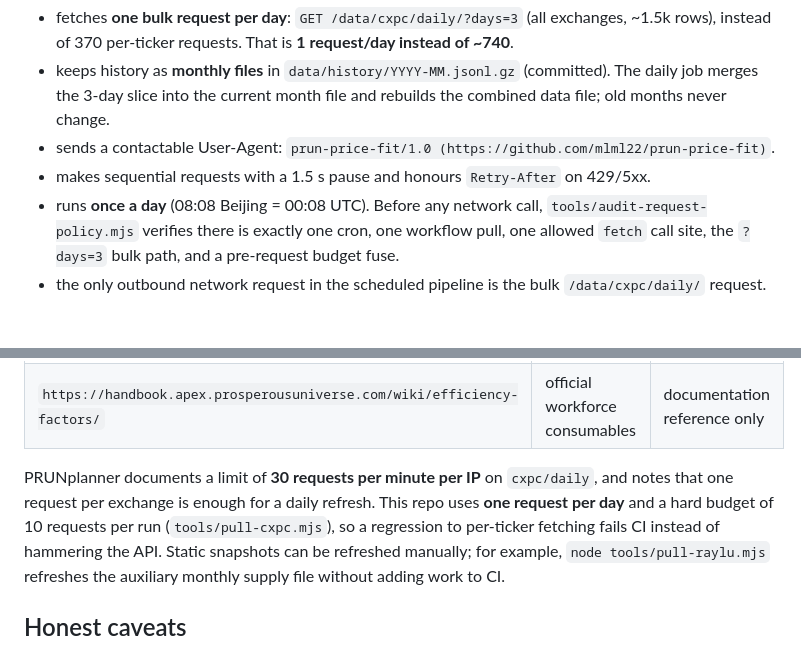
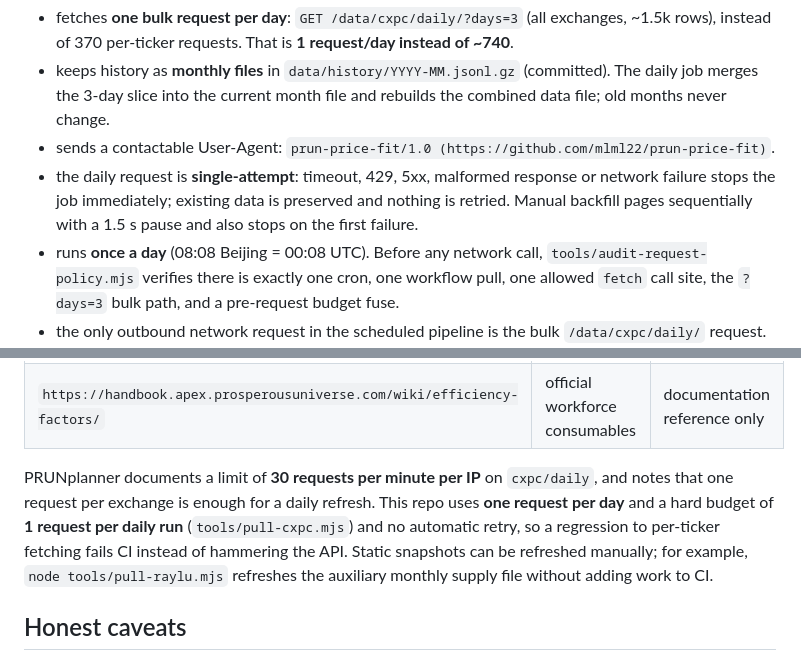
Before and after one commit to mlml22/prun-price-fit, a Markdown page: README.md, 2 parts joined by grey strips. GitHub-like rendering; blank space fills up the shorter version.

Commit message:
policy: single attempt per day with no retries

```diff
--- a/README.md
+++ b/README.md
@@ -89,7 +89,7 @@ The API author asked for gentler traffic. The puller therefore:
 - keeps history as **monthly files** in `data/history/YYYY-MM.jsonl.gz` (committed). The daily job
   merges the 3-day slice into the current month file and rebuilds the combined data file; old months never change.
 - sends a contactable User-Agent: `prun-price-fit/1.0 (https://github.com/mlml22/prun-price-fit)`.
-- makes sequential requests with a 1.5 s pause and honours `Retry-After` on 429/5xx.
+- the daily request is **single-attempt**: timeout, 429, 5xx, malformed response or network failure stops the job immediately; existing data is preserved and nothing is retried. Manual backfill pages sequentially with a 1.5 s pause and also stops on the first failure.
 - runs **once a day** (08:08 Beijing = 00:08 UTC). Before any network call, `tools/audit-request-policy.mjs` verifies there is exactly one cron, one workflow pull, one allowed `fetch` call site, the `?days=3` bulk path, and a pre-request budget fuse.
 - the only outbound network request in the scheduled pipeline is the bulk `/data/cxpc/daily/` request. Recipes, buildings, materials, planets and monthly supply flows are committed static snapshots, so CI cannot fan out to other APIs.
 
@@ -124,7 +124,7 @@ mean-reversion stays the primary signal and the supply score is used as context,
 
 PRUNplanner documents a limit of **30 requests per minute per IP** on `cxpc/daily`, and notes that
 one request per exchange is enough for a daily refresh. This repo uses **one request per day** and a
-hard budget of 10 requests per run (`tools/pull-cxpc.mjs`), so a regression to per-ticker fetching
+hard budget of **1 request per daily run** (`tools/pull-cxpc.mjs`) and no automatic retry, so a regression to per-ticker fetching
 fails CI instead of hammering the API. Static snapshots can be refreshed manually; for example,
 `node tools/pull-raylu.mjs` refreshes the auxiliary monthly supply file without adding work to CI.
 
```
